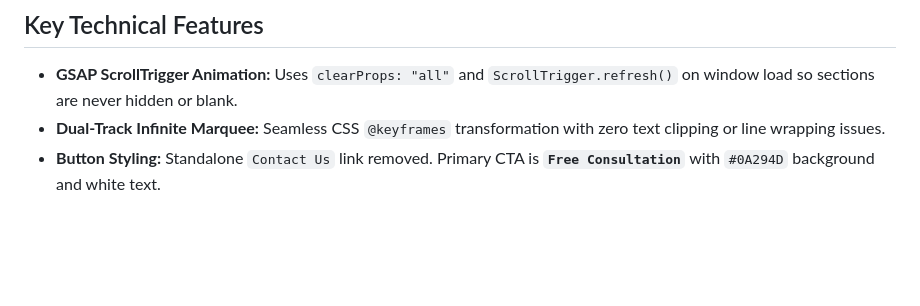
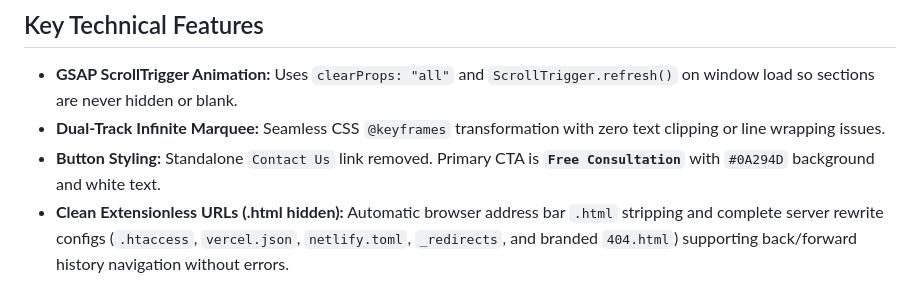
Before and after one commit to milindsaugat/mediedu, a Markdown page: agent.md, the part around the change. Drawn GitHub-style; blank space fills up the shorter version.

Commit message:
Update agent.md with clean URL routing docs

```diff
--- a/agent.md
+++ b/agent.md
@@ -53,3 +53,4 @@ medicedu-global/
 - **GSAP ScrollTrigger Animation:** Uses `clearProps: "all"` and `ScrollTrigger.refresh()` on window load so sections are never hidden or blank.
 - **Dual-Track Infinite Marquee:** Seamless CSS `@keyframes` transformation with zero text clipping or line wrapping issues.
 - **Button Styling:** Standalone `Contact Us` link removed. Primary CTA is **`Free Consultation`** with `#0A294D` background and white text.
+- **Clean Extensionless URLs (.html hidden):** Automatic browser address bar `.html` stripping and complete server rewrite configs (`.htaccess`, `vercel.json`, `netlify.toml`, `_redirects`, and branded `404.html`) supporting back/forward history navigation without errors.
```
